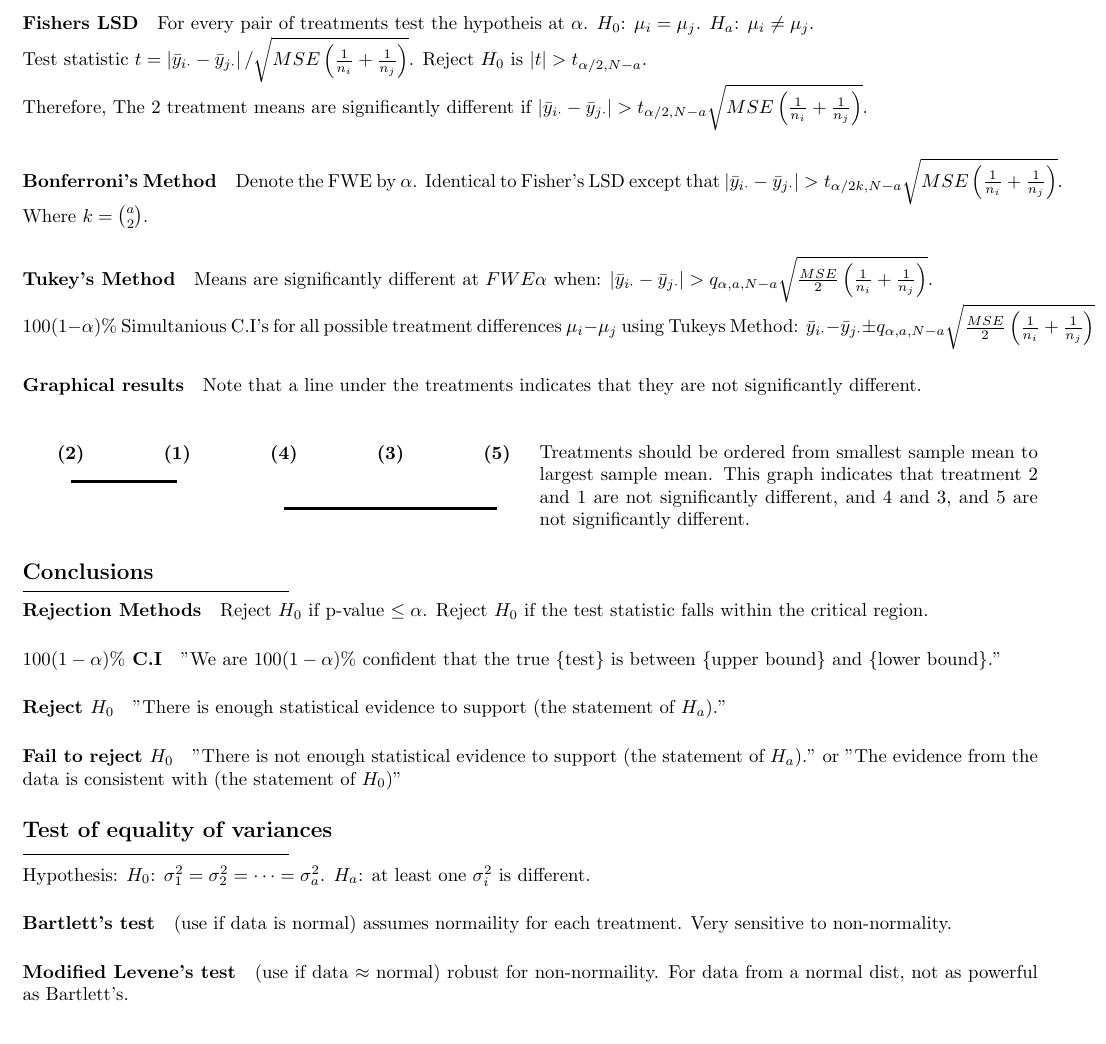
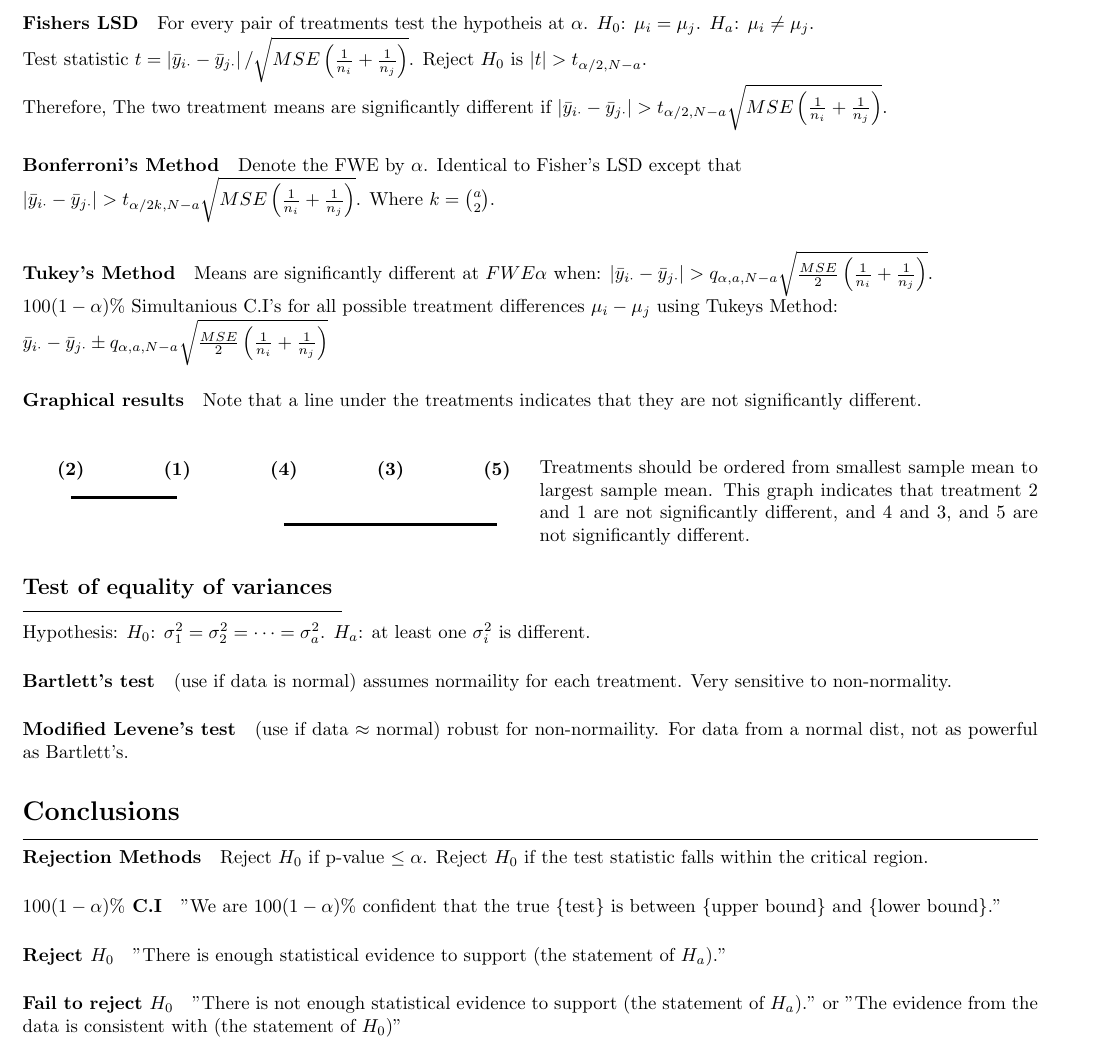
Before and after one commit to Preston-D/math_343_wwu, a LaTeX problem sheet (exam_1/exam_1.tex): part of page 2 of 2, cut so that both start at the same text. Compiled offline with pdfLaTeX.

Commit message:
Formatting shenanigans

```diff
--- a/exam_1/exam_1.tex
+++ b/exam_1/exam_1.tex
@@ -9,7 +9,7 @@
 \usepackage{pgfplots}
 \usepackage[margin=0.5in]{geometry}
 
-
+\pagestyle{empty}
 
 \begin{document}
 \section*{2-sample t-test}
@@ -100,15 +100,16 @@ Note: $F = (\sum_{i=1}^{a} c_i \bar{y}_{i \cdot})^2 / (\frac{MSE}{n}\sum_{i=1}^{
 Note: LSD is most powerful, but worst at gaurding against Type I errors. Tukey's is most balanced for equal sample sizes. And Bonferroni's is least likely to make a Type I error.
 \paragraph{Fishers LSD} For every pair of treatments test the hypotheis at $\alpha$.  $H_0$: $\mu_i = \mu_j$. $H_a$: $\mu_i \neq \mu_j$. \\
 Test statistic $t = \left| \bar{y}_{i \cdot} - \bar{y}_{j \cdot} \right| / \sqrt{MSE \left( \frac{1}{n_i} + \frac{1}{n_j} \right)}$. Reject $H_0$ is $\left| t \right| > t_{\alpha/2, N-a}$.\\
-Therefore, The 2 treatment means are significantly different if $\left| \bar{y}_{i \cdot} - \bar{y}_{j \cdot} \right| > t_{\alpha/2, N-a} \sqrt{MSE \left( \frac{1}{n_i} + \frac{1}{n_j} \right)}$.
+Therefore, The two treatment means are significantly different if $\left| \bar{y}_{i \cdot} - \bar{y}_{j \cdot} \right| > t_{\alpha/2, N-a} \sqrt{MSE \left( \frac{1}{n_i} + \frac{1}{n_j} \right)}$.
 
 
-\paragraph{Bonferroni's Method} Denote the FWE by $\alpha$. Identical to Fisher's LSD except that $\left| \bar{y}_{i \cdot} - \bar{y}_{j \cdot} \right| > t_{\alpha/2k, N-a} \sqrt{MSE \left( \frac{1}{n_i} + \frac{1}{n_j} \right)}$.
+\paragraph{Bonferroni's Method} Denote the FWE by $\alpha$. Identical to Fisher's LSD except that \\
+$\left| \bar{y}_{i \cdot} - \bar{y}_{j \cdot} \right| > t_{\alpha/2k, N-a} \sqrt{MSE \left( \frac{1}{n_i} + \frac{1}{n_j} \right)}$.
 Where $k = \binom{a}{2}$.
 
 \paragraph{Tukey's Method} Means are significantly different at $FWE \alpha$ when:
 $\left| \bar{y}_{i \cdot} - \bar{y}_{j \cdot} \right| > q_{\alpha,a, N-a} \sqrt{\frac{MSE}{2} \left( \frac{1}{n_i} + \frac{1}{n_j} \right)}$. \\
-$100(1-\alpha)\%$ Simultanious C.I's for all possible treatment differences $\mu_i - \mu_j$ using Tukeys Method:
+$100(1-\alpha)\%$ Simultanious C.I's for all possible treatment differences $\mu_i - \mu_j$ using Tukeys Method: \\
 $\bar{y}_{i \cdot} - \bar{y}_{j \cdot} \pm q_{\alpha,a,N-a} \sqrt{\frac{MSE}{2} \left( \frac{1}{n_i} + \frac{1}{n_j} \right)}$
 
 
@@ -139,8 +140,16 @@ $\bar{y}_{i \cdot} - \bar{y}_{j \cdot} \pm q_{\alpha,a,N-a} \sqrt{\frac{MSE}{2}
   \noindent Treatments should be ordered from smallest sample mean to largest sample mean. This graph indicates that treatment 2 and 1 are not significantly different, and 4 and 3, and 5 are not significantly different.
 \end{multicols}
 
-\subsection*{Conclusions}
-\hrule width 5cm
+\subsection*{Test of equality of variances}
+\hrule width 6cm
+\vspace{6pt}
+Hypothesis: $H_0$: $\sigma_1^2 = \sigma_2^2 = \cdots = \sigma_a^2$. $H_a$: at least one $\sigma_i^2$ is different.
+\paragraph{Bartlett's test} (use if data is normal) assumes normaility for each treatment. Very sensitive to non-normality.
+\paragraph{Modified Levene's test} (use if data $\approx$ normal) robust for non-normaility. For data from a normal dist, not as powerful as Bartlett's.
+
+
+\section*{Conclusions}
+\hrule width \textwidth
 \vspace{6pt}
 \paragraph{Rejection Methods} Reject $H_0$ if p-value $\leq \alpha$. Reject $H_0$ if the test statistic falls within the critical region.
 \paragraph{$100(1-\alpha)\%$ C.I} "We are $100(1-\alpha)\%$ confident that the true \{test\} is between \{upper bound\} and \{lower bound\}."
@@ -148,12 +157,6 @@ $\bar{y}_{i \cdot} - \bar{y}_{j \cdot} \pm q_{\alpha,a,N-a} \sqrt{\frac{MSE}{2}
 \paragraph{Fail to reject $H_0$} "There is not enough statistical evidence to support (the statement of $H_a$)."
 or "The evidence from the data is consistent with (the statement of $H_0$)"
 
-\subsection*{Test of equality of variances}
-\hrule width 5cm
-\vspace{6pt}
-Hypothesis: $H_0$: $\sigma_1^2 = \sigma_2^2 = \cdots = \sigma_a^2$. $H_a$: at least one $\sigma_i^2$ is different.
-\paragraph{Bartlett's test} (use if data is normal) assumes normaility for each treatment. Very sensitive to non-normality.
-\paragraph{Modified Levene's test} (use if data $\approx$ normal) robust for non-normaility. For data from a normal dist, not as powerful as Bartlett's.
 
 % \begin{figure}[h]
 %   \centering
```
Also changed, not shown: exam_1/exam_1.pdf, exam_1/exam_1.tex (4 more changed lines).
